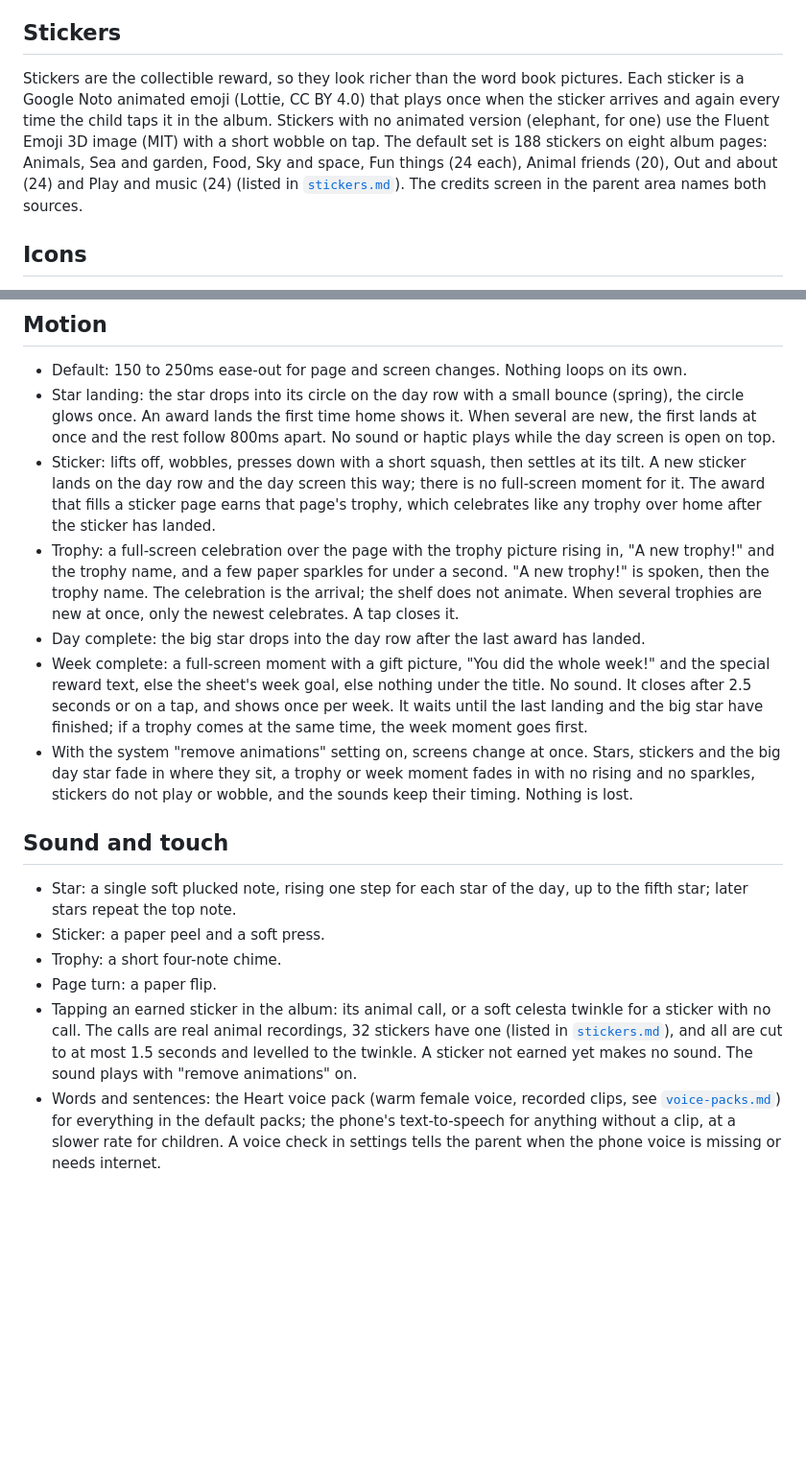
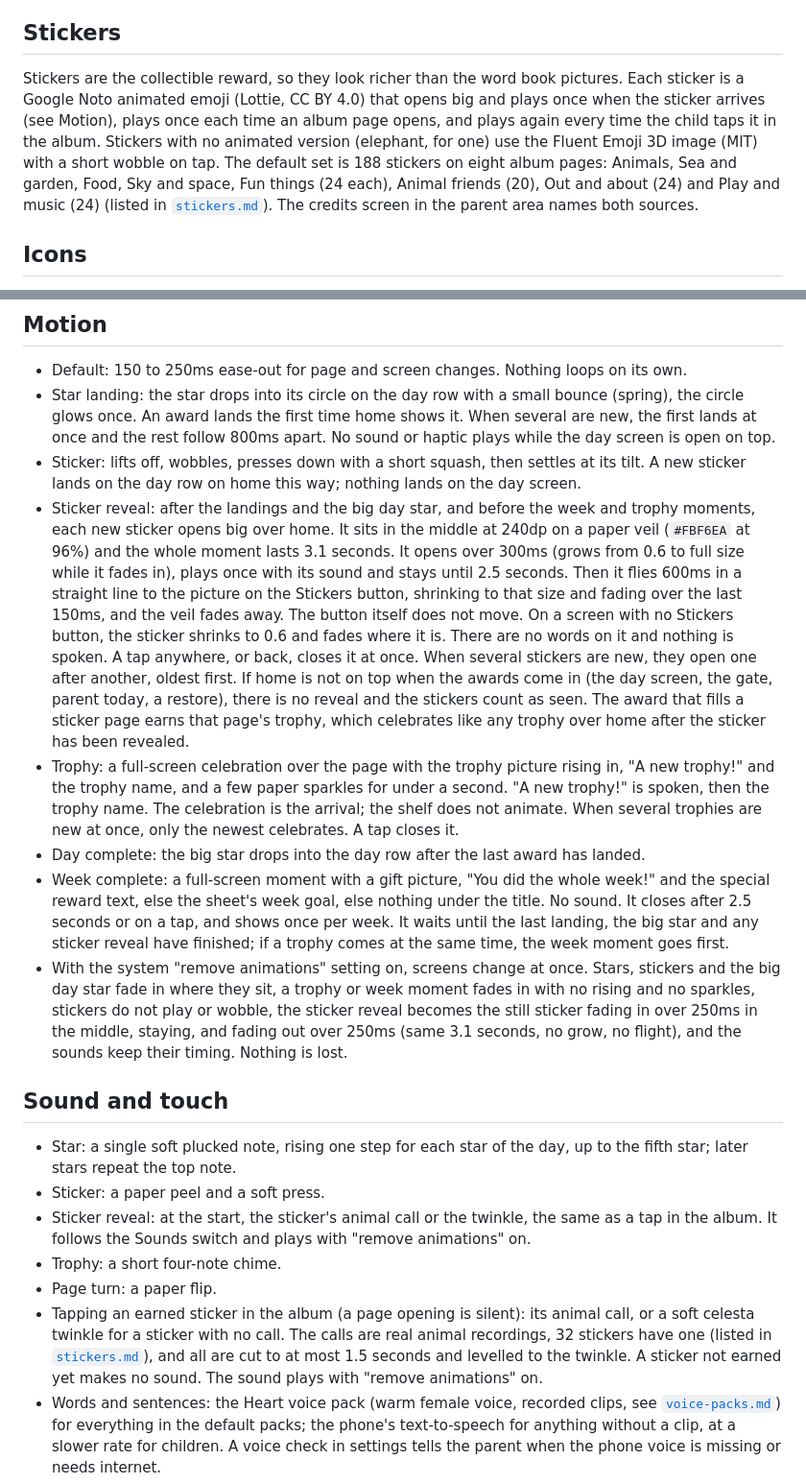
Before and after one commit to jinxk/starbook, a Markdown page: docs/design.md, 2 parts joined by grey strips. Shown at 96% size. Drawn GitHub-style; blank space fills up the shorter version.

Commit message:
docs: sticker reveal and book page play

```diff
--- a/docs/design.md
+++ b/docs/design.md
@@ -52,7 +52,7 @@ Two styles exist in that set: Flat (vector, crisp at any size, small) and 3D (so
 
 ## Stickers
 
-Stickers are the collectible reward, so they look richer than the word book pictures. Each sticker is a Google Noto animated emoji (Lottie, CC BY 4.0) that plays once when the sticker arrives and again every time the child taps it in the album. Stickers with no animated version (elephant, for one) use the Fluent Emoji 3D image (MIT) with a short wobble on tap. The default set is 188 stickers on eight album pages: Animals, Sea and garden, Food, Sky and space, Fun things (24 each), Animal friends (20), Out and about (24) and Play and music (24) (listed in [`stickers.md`](stickers.md)). The credits screen in the parent area names both sources.
+Stickers are the collectible reward, so they look richer than the word book pictures. Each sticker is a Google Noto animated emoji (Lottie, CC BY 4.0) that opens big and plays once when the sticker arrives (see Motion), plays once each time an album page opens, and plays again every time the child taps it in the album. Stickers with no animated version (elephant, for one) use the Fluent Emoji 3D image (MIT) with a short wobble on tap. The default set is 188 stickers on eight album pages: Animals, Sea and garden, Food, Sky and space, Fun things (24 each), Animal friends (20), Out and about (24) and Play and music (24) (listed in [`stickers.md`](stickers.md)). The credits screen in the parent area names both sources.
 
 ## Icons
 
@@ -110,19 +110,21 @@ If the phone's store cannot be opened, the app shows one plain screen on paper:
 
 - Default: 150 to 250ms ease-out for page and screen changes. Nothing loops on its own.
 - Star landing: the star drops into its circle on the day row with a small bounce (spring), the circle glows once. An award lands the first time home shows it. When several are new, the first lands at once and the rest follow 800ms apart. No sound or haptic plays while the day screen is open on top.
-- Sticker: lifts off, wobbles, presses down with a short squash, then settles at its tilt. A new sticker lands on the day row and the day screen this way; there is no full-screen moment for it. The award that fills a sticker page earns that page's trophy, which celebrates like any trophy over home after the sticker has landed.
+- Sticker: lifts off, wobbles, presses down with a short squash, then settles at its tilt. A new sticker lands on the day row on home this way; nothing lands on the day screen.
+- Sticker reveal: after the landings and the big day star, and before the week and trophy moments, each new sticker opens big over home. It sits in the middle at 240dp on a paper veil (`#FBF6EA` at 96%) and the whole moment lasts 3.1 seconds. It opens over 300ms (grows from 0.6 to full size while it fades in), plays once with its sound and stays until 2.5 seconds. Then it flies 600ms in a straight line to the picture on the Stickers button, shrinking to that size and fading over the last 150ms, and the veil fades away. The button itself does not move. On a screen with no Stickers button, the sticker shrinks to 0.6 and fades where it is. There are no words on it and nothing is spoken. A tap anywhere, or back, closes it at once. When several stickers are new, they open one after another, oldest first. If home is not on top when the awards come in (the day screen, the gate, parent today, a restore), there is no reveal and the stickers count as seen. The award that fills a sticker page earns that page's trophy, which celebrates like any trophy over home after the sticker has been revealed.
 - Trophy: a full-screen celebration over the page with the trophy picture rising in, "A new trophy!" and the trophy name, and a few paper sparkles for under a second. "A new trophy!" is spoken, then the trophy name. The celebration is the arrival; the shelf does not animate. When several trophies are new at once, only the newest celebrates. A tap closes it.
 - Day complete: the big star drops into the day row after the last award has landed.
-- Week complete: a full-screen moment with a gift picture, "You did the whole week!" and the special reward text, else the sheet's week goal, else nothing under the title. No sound. It closes after 2.5 seconds or on a tap, and shows once per week. It waits until the last landing and the big star have finished; if a trophy comes at the same time, the week moment goes first.
-- With the system "remove animations" setting on, screens change at once. Stars, stickers and the big day star fade in where they sit, a trophy or week moment fades in with no rising and no sparkles, stickers do not play or wobble, and the sounds keep their timing. Nothing is lost.
+- Week complete: a full-screen moment with a gift picture, "You did the whole week!" and the special reward text, else the sheet's week goal, else nothing under the title. No sound. It closes after 2.5 seconds or on a tap, and shows once per week. It waits until the last landing, the big star and any sticker reveal have finished; if a trophy comes at the same time, the week moment goes first.
+- With the system "remove animations" setting on, screens change at once. Stars, stickers and the big day star fade in where they sit, a trophy or week moment fades in with no rising and no sparkles, stickers do not play or wobble, the sticker reveal becomes the still sticker fading in over 250ms in the middle, staying, and fading out over 250ms (same 3.1 seconds, no grow, no flight), and the sounds keep their timing. Nothing is lost.
 
 ## Sound and touch
 
 - Star: a single soft plucked note, rising one step for each star of the day, up to the fifth star; later stars repeat the top note.
 - Sticker: a paper peel and a soft press.
+- Sticker reveal: at the start, the sticker's animal call or the twinkle, the same as a tap in the album. It follows the Sounds switch and plays with "remove animations" on.
 - Trophy: a short four-note chime.
 - Page turn: a paper flip.
-- Tapping an earned sticker in the album: its animal call, or a soft celesta twinkle for a sticker with no call. The calls are real animal recordings, 32 stickers have one (listed in [`stickers.md`](stickers.md)), and all are cut to at most 1.5 seconds and levelled to the twinkle. A sticker not earned yet makes no sound. The sound plays with "remove animations" on.
+- Tapping an earned sticker in the album (a page opening is silent): its animal call, or a soft celesta twinkle for a sticker with no call. The calls are real animal recordings, 32 stickers have one (listed in [`stickers.md`](stickers.md)), and all are cut to at most 1.5 seconds and levelled to the twinkle. A sticker not earned yet makes no sound. The sound plays with "remove animations" on.
 - Words and sentences: the Heart voice pack (warm female voice, recorded clips, see [`voice-packs.md`](voice-packs.md)) for everything in the default packs; the phone's text-to-speech for anything without a clip, at a slower rate for children. A voice check in settings tells the parent when the phone voice is missing or needs internet.
 - No background music. No sound on ordinary taps. One sound at a time.
 - Haptics: a light tick when a sticker presses down, a stronger one when a trophy arrives, nothing else.
```
Also changed, not shown: other parts of docs/design.md (+1 -1 lines), docs/architecture.md (+11 -7 lines).
